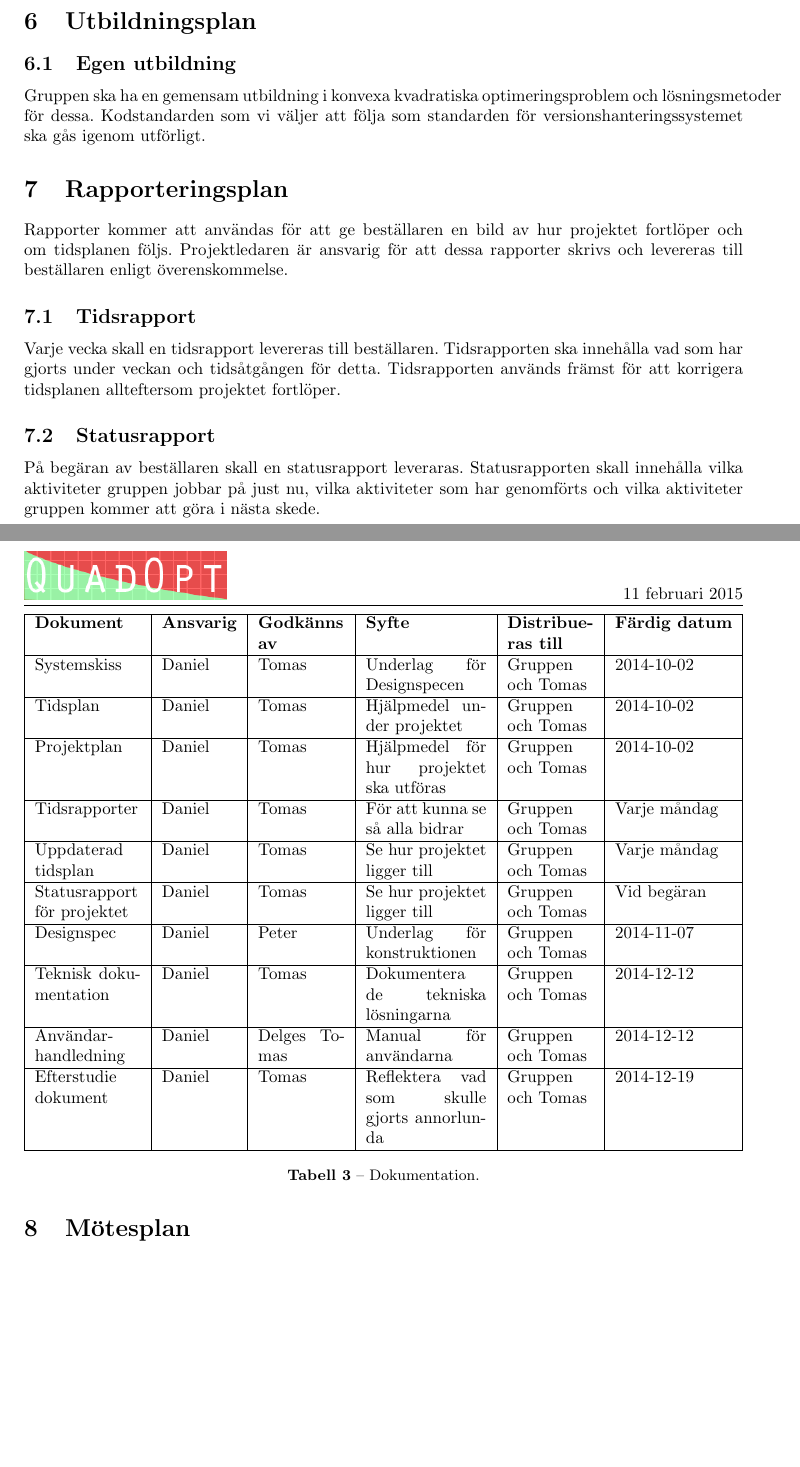
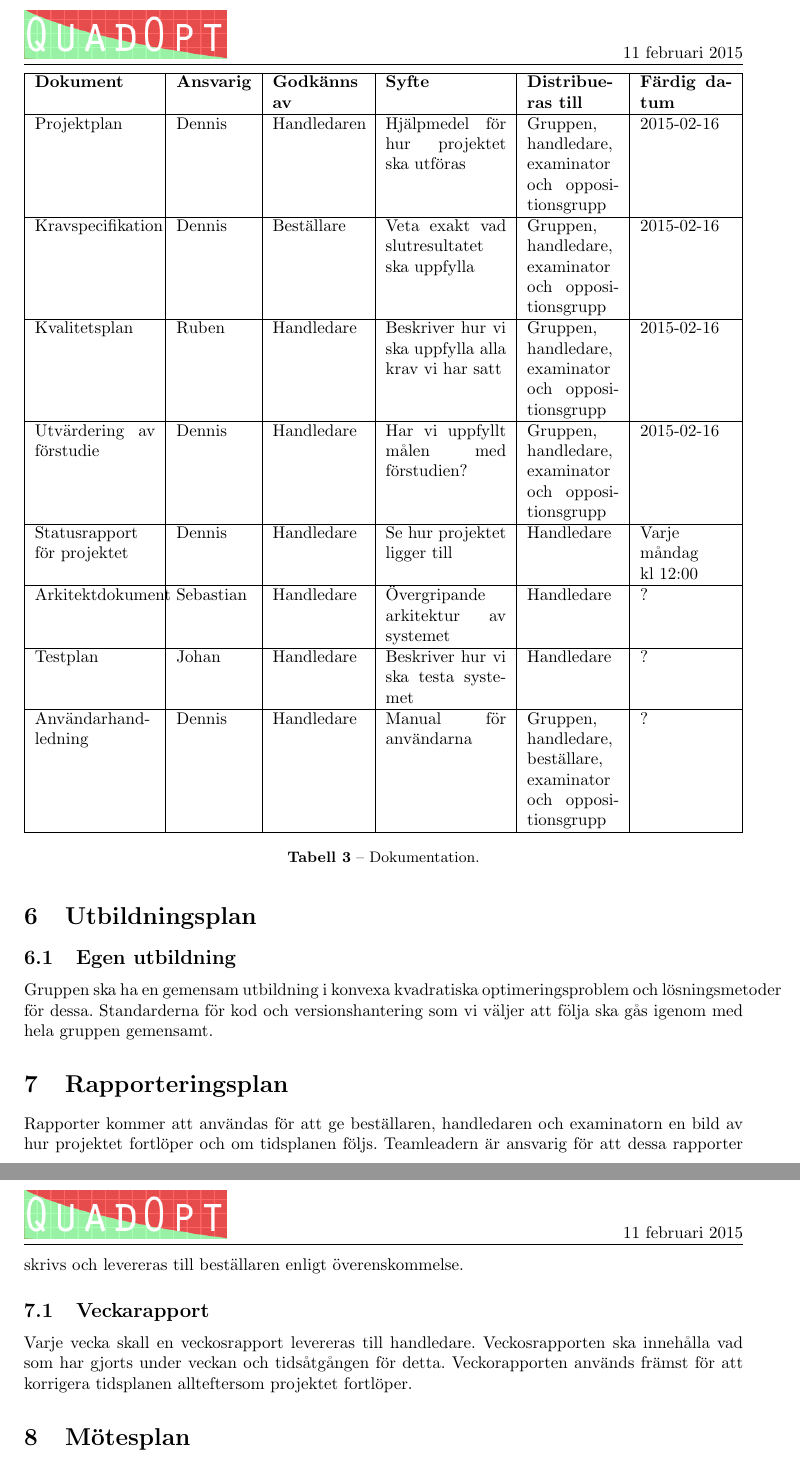
Before and after one commit to rubda/TDDD77, a LaTeX document (dokumentation/projektplan/projektplan.tex, which reads dokumentation/projektplan/tex/projektplan-dokumentplan.tex, dokumentation/projektplan/tex/projektplan-rapporteringsplan.tex, dokumentation/projektplan/tex/projektplan-utbildningsplan.tex): two parts of pages 9 and 10 of 17 before the commit and two parts of pages 10 and 11 of 17 after it, joined at a grey line, cut so that both start at the same text, the shorter picture padded with empty space. Compiled offline with pdfLaTeX.

Commit message:
wrote on projectplan, if Yngve reads this->Fuck you

```diff
--- a/dokumentation/projektplan/tex/projektplan-dokumentplan.tex
+++ b/dokumentation/projektplan/tex/projektplan-dokumentplan.tex
@@ -1,26 +1,31 @@
 \section{Dokumentplan}
 Dokumentation listad i tabell \ref{dokumentation:tabell} skall utföras.
 
-\begin{table}[h]
+\begin{table}[H]
 	\centering
-		\begin{tabularx}{\textwidth}{| p{22mm} | l | X | p{25mm} | X | l |}
+		\begin{tabularx}{\textwidth}{| p{25mm} | l | X | p{25mm} | X | X |}
 			\hline
 			\textbf{Dokument} & \textbf{Ansvarig} & \textbf{Godkänns av} & \textbf{Syfte} & \textbf{Distribue-
   ras till} & \textbf{Färdig datum} \\\hline
 
-			{Systemskiss} & {Daniel} & {Tomas} & {Underlag för Designspecen} & {Gruppen och Tomas} & {2014-10-02} \\\hline
-    		{Tidsplan} & {Daniel} & {Tomas}& {Hjälpmedel under projektet} & {Gruppen och Tomas} & {2014-10-02} \\\hline
-			{Projektplan} & {Daniel} & {Tomas} & {Hjälpmedel för hur projektet ska utföras} & {Gruppen och Tomas} & {2014-10-02} \\\hline
-			{Tidsrapporter} & {Daniel} & {Tomas} & {För att kunna se så alla bidrar} & {Gruppen och Tomas} & {Varje måndag} \\\hline
-			{Uppdaterad tidsplan} & {Daniel} & {Tomas} & {Se hur projektet ligger till} & {Gruppen och Tomas} & {Varje måndag} \\\hline
-			{Statusrapport för projektet} & {Daniel} & {Tomas} & {Se hur projektet ligger till} & {Gruppen och Tomas} & {Vid begäran} \\\hline
-			{Designspec} & {Daniel} & {Peter} & {Underlag för konstruktionen} & {Gruppen och Tomas} & {2014-11-07} \\\hline
-            {Teknisk
-			dokumentation} & {Daniel} & {Tomas} & {Dokumentera de tekniska lösningarna} & {Gruppen och Tomas} & {2014-12-12} \\\hline
-            {Användar-
-			handledning} & {Daniel} & {Delges Tomas} & {Manual för användarna} & {Gruppen och Tomas} & {2014-12-12} \\\hline
-			{Efterstudie
-			dokument} & {Daniel} & {Tomas}& {Reflektera vad som skulle gjorts annorlunda} & {Gruppen och Tomas} & {2014-12-19} \\\hline
+
+			{Projektplan} & {Dennis} & {Handledaren} & {Hjälpmedel för hur projektet ska utföras} & {Gruppen, handledare, examinator och oppositionsgrupp} & {2015-02-16} \\\hline
+
+			{Kravspecifikation} & {Dennis} & {Beställare} & {Veta exakt vad slutresultatet ska uppfylla} & {Gruppen, handledare, examinator och oppositionsgrupp} & {2015-02-16} \\\hline
+
+			{Kvalitetsplan} & {Ruben} & {Handledare} & {Beskriver hur vi ska uppfylla alla krav vi har satt} & {Gruppen, handledare, examinator och oppositionsgrupp} & {2015-02-16} \\\hline
+
+						{Utvärdering av förstudie} & {Dennis} & {Handledare} & {Har vi uppfyllt målen med förstudien?} & {Gruppen, handledare, examinator och oppositionsgrupp} & {2015-02-16} \\\hline
+
+			{Statusrapport för projektet} & {Dennis} & {Handledare} & {Se hur projektet ligger till} & {Handledare} & {Varje måndag kl 12:00} \\\hline
+
+            {Arkitektdokument} & {Sebastian} & {Handledare} & {Övergripande arkitektur av systemet} & {Handledare} & {?} \\\hline
+               {Testplan} & {Johan} & {Handledare} & {Beskriver hur vi ska testa systemet} & {Handledare} & {?} \\\hline
+
+            {Användarhand-ledning} & {Dennis} & {Handledare} & {Manual för användarna} & {Gruppen, handledare, beställare, examinator och oppositionsgrupp} & {?} \\\hline
+
+
+
 		\end{tabularx}
 	\caption{Dokumentation.} \label{dokumentation:tabell}
 \end{table}
--- a/dokumentation/projektplan/tex/projektplan-rapporteringsplan.tex
+++ b/dokumentation/projektplan/tex/projektplan-rapporteringsplan.tex
@@ -1,8 +1,5 @@
 \section{Rapporteringsplan}
-Rapporter kommer att användas för att ge beställaren en bild av hur projektet fortlöper och om tidsplanen följs. Projektledaren är ansvarig för att dessa rapporter skrivs och levereras till beställaren enligt överenskommelse.
+Rapporter kommer att användas för att ge beställaren, handledaren och examinatorn en bild av hur projektet fortlöper och om tidsplanen följs. Teamleadern är ansvarig för att dessa rapporter skrivs och levereras till beställaren enligt överenskommelse.
 
-\subsection{Tidsrapport}
-Varje vecka skall en tidsrapport levereras till beställaren. Tidsrapporten ska innehålla vad som har gjorts under veckan och tidsåtgången för detta. Tidsrapporten används främst för att korrigera tidsplanen allteftersom projektet fortlöper.
-
-\subsection{Statusrapport}
-På begäran av beställaren skall en statusrapport leveraras. Statusrapporten skall innehålla vilka aktiviteter gruppen jobbar på just nu, vilka aktiviteter som har genomförts och vilka aktiviteter gruppen kommer att göra i nästa skede.
+\subsection{Veckarapport}
+Varje vecka skall en veckosrapport levereras till handledare. Veckosrapporten ska innehålla vad som har gjorts under veckan och tidsåtgången för detta. Veckorapporten används främst för att korrigera tidsplanen allteftersom projektet fortlöper.
--- a/dokumentation/projektplan/tex/projektplan-utbildningsplan.tex
+++ b/dokumentation/projektplan/tex/projektplan-utbildningsplan.tex
@@ -1,4 +1,4 @@
 \section{Utbildningsplan}
 
 \subsection{Egen utbildning}
-Gruppen ska ha en gemensam utbildning i konvexa kvadratiska optimeringsproblem och lösningsmetoder för dessa. Kodstandarden som vi väljer att följa som standarden för versionshanteringssystemet ska gås igenom utförligt.
+Gruppen ska ha en gemensam utbildning i konvexa kvadratiska optimeringsproblem och lösningsmetoder för dessa. Standarderna för kod och versionshantering som vi väljer att följa ska gås igenom med hela gruppen gemensamt.
```
Also changed, not shown: dokumentation/kravspecifikation/kravspecifikation.pdf.
